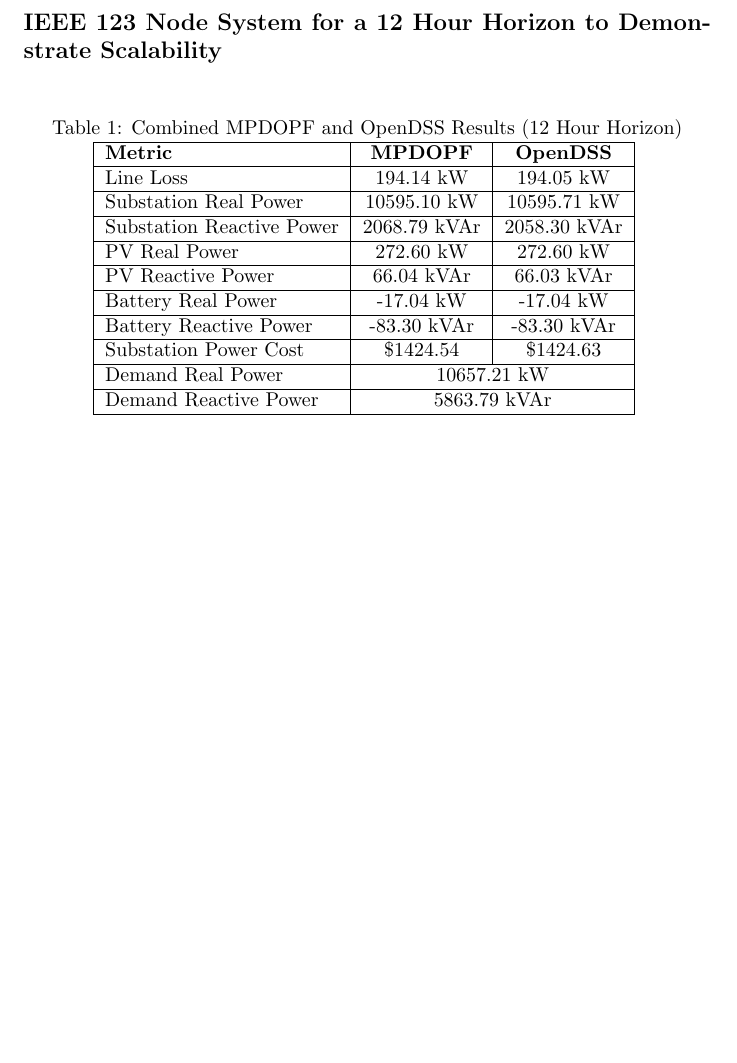
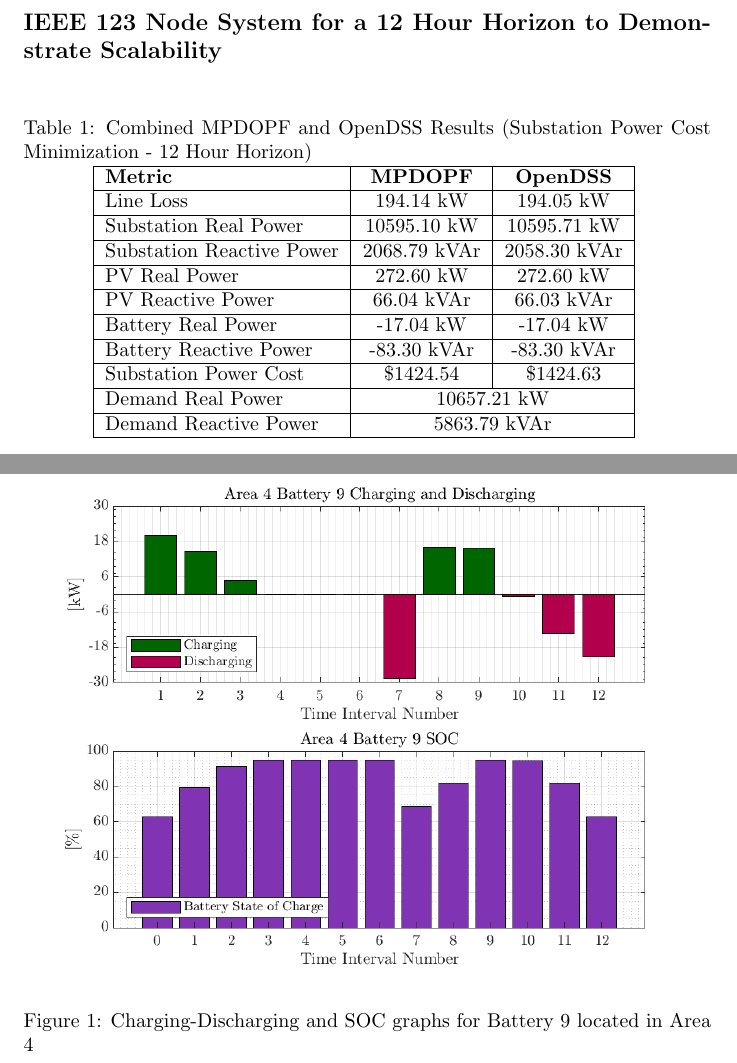
Before and after one commit to Realife-Brahmin/NAPS_2024_MultiPeriod-DistOPF, a LaTeX document (sections/results/results.tex): part of the page before the commit and two parts of pages 1 and 2 of 2 after it, the two joined at a grey line, cut so that both start at the same text, the shorter picture padded with empty space. Compiled offline with pdfLaTeX.

Commit message:
battery plot added for T=12 genCost simulation

```diff
--- a/sections/results/results.tex
+++ b/sections/results/results.tex
@@ -2,6 +2,7 @@
 
 % Any packages or configurations specific to this section
 \usepackage{lipsum}
+\usepackage{graphicx}
 
 \begin{document}
 
@@ -13,7 +14,7 @@ Using ENApp, the
 \subsection*{IEEE 123 Node System for a 12 Hour Horizon to Demonstrate Scalability}
 \begin{table}[h!]
     \centering
-    \caption{Combined MPDOPF and OpenDSS Results (12 Hour Horizon)}
+    \caption{Combined MPDOPF and OpenDSS Results (Substation Power Cost Minimization - 12 Hour Horizon)}
     \begin{tabular}{|l|c|c|}
     \hline
     \textbf{Metric} & \textbf{MPDOPF} & \textbf{OpenDSS} \\ \hline
@@ -29,11 +30,14 @@ Using ENApp, the
     Demand Reactive Power & \multicolumn{2}{c|}{5863.79 kVAr} \\ \hline
     \end{tabular}
     \label{table:combined_results_slim}
-    \end{table}
+\end{table}
 
-
-
-
+\begin{figure}[h!]
+    \centering
+    \includegraphics[width=\linewidth]{../figures/T12-pv10-batt15-genCost-peakShave/macroItr_5_genCost_peakShave_Battery_9_alpha_0.001.png}
+    \caption{Charging-Discharging and SOC graphs for Battery 9 located in Area 4}
+    \label{fig:battery_charging_discharging}
+\end{figure}
 
 
 \lipsum[1]
```
Also changed, not shown: sections/results/results.pdf, 5 other files.
